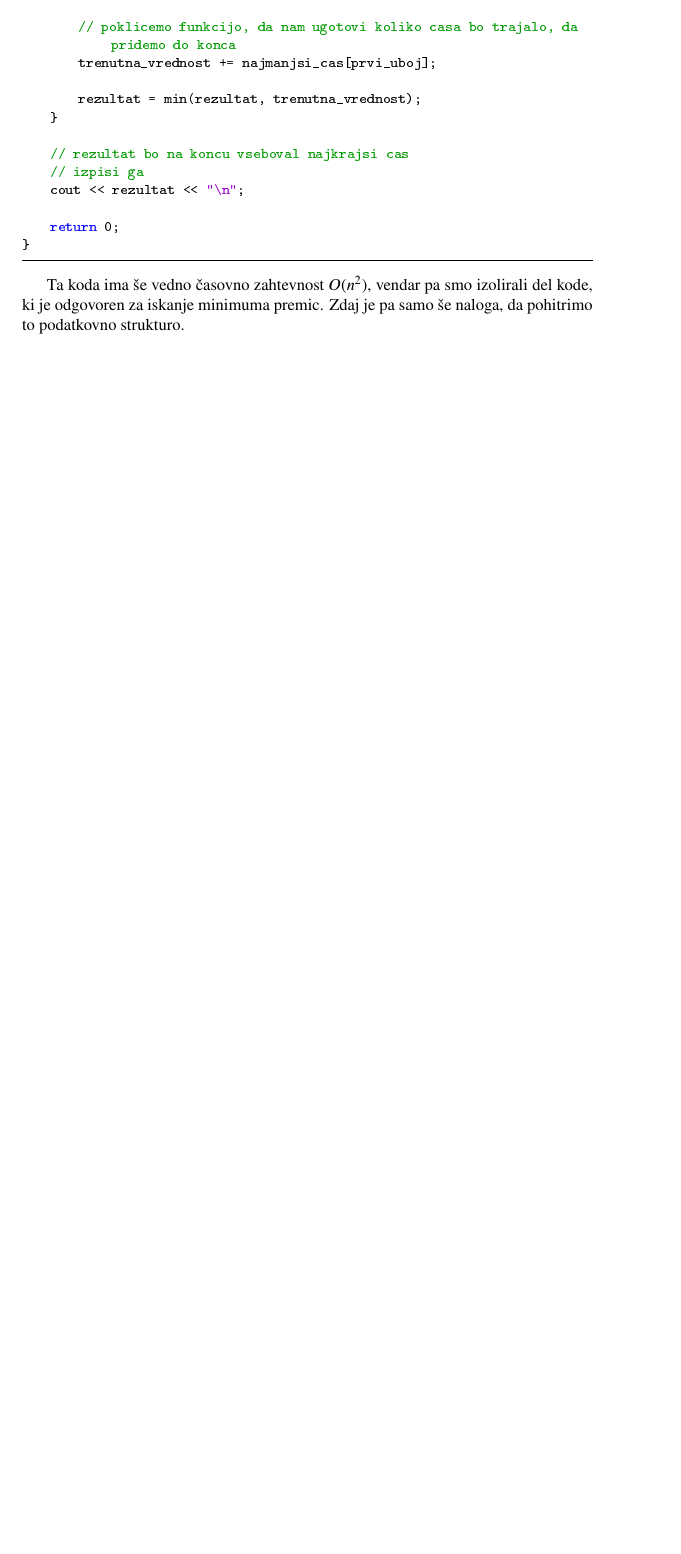
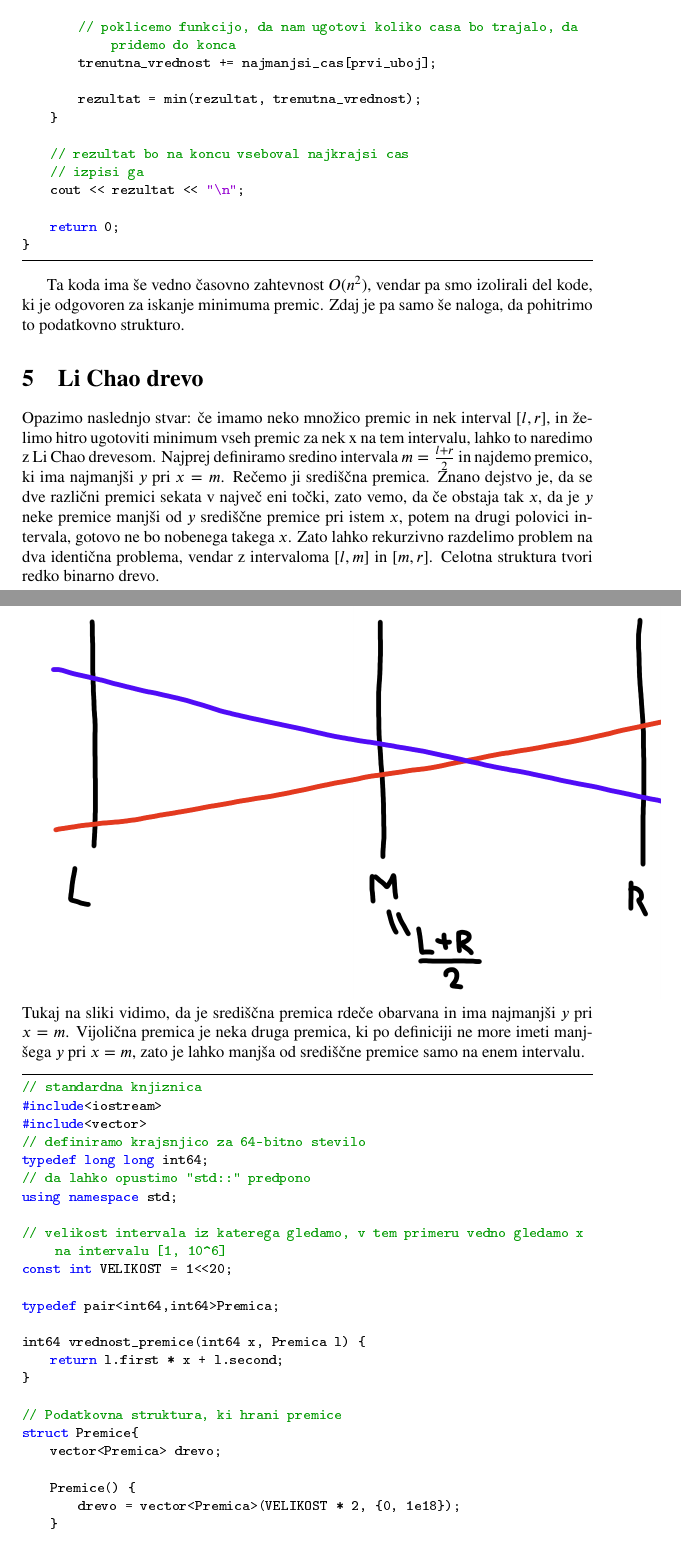
Before and after one commit to Zorz42/seminarska-naloga, a LaTeX document (main.tex, which reads 04_optimizacija2.tex): part of page 8 of 8 before the commit and two parts of pages 8 and 9 of 12 after it, the two joined at a grey line, cut so that both start at the same text, the shorter picture padded with empty space. The pictures show the PDF file main.pdf that the author committed with the source.

Commit message:
probably done: now to polishing

```diff
--- a/04_optimizacija2.tex
+++ b/04_optimizacija2.tex
@@ -124,3 +124,45 @@ int main(){
 
 Ta koda ima še vedno časovno zahtevnost $O(n^2)$, vendar pa smo izolirali del kode, ki je odgovoren za iskanje minimuma premic.
 Zdaj je pa samo še naloga, da pohitrimo to podatkovno strukturo.
+
+\section{Li Chao drevo}\label{sec:li-chao-drevo}
+Opazimo naslednjo stvar: če imamo neko množico premic in nek interval $[l, r]$, in želimo hitro ugotoviti minimum vseh premic za nek x na tem intervalu, lahko to naredimo z Li Chao drevesom.
+Najprej definiramo sredino intervala $m = \frac{l + r}{2}$ in najdemo premico, ki ima najmanjši $y$ pri $x = m$.
+Rečemo ji središčna premica.
+Znano dejstvo je, da se dve različni premici sekata v največ eni točki, zato vemo, da če obstaja tak $x$, da je $y$ neke premice manjši od $y$ središčne premice pri istem $x$, potem na drugi polovici intervala, gotovo ne bo nobenega takega $x$.
+Zato lahko rekurzivno razdelimo problem na dva identična problema, vendar z intervaloma $[l, m]$ in $[m, r]$.
+Celotna struktura tvori binarno drevo.
+
+\includegraphics[scale=0.6]{image1}
+Tukaj na sliki vidimo, da je središčna premica rdeče obarvana in ima najmanjši $y$ pri $x = m$.
+Vijolična premica je neka druga premica, ki po definiciji ne more imeti manjšega $y$ pri $x = m$, zato je lahko manjša od središčne premice samo na enem intervalu.
+
+\begin{lstlisting}[label={lst:code5}, language=C++]
+// standardna knjiznica
+#include<iostream>
+#include<vector>
+// definiramo krajsnjico za 64-bitno stevilo
+typedef long long int64;
+// da lahko opustimo "std::" predpono
+using namespace std;
+
+// velikost intervala iz katerega gledamo, v tem primeru vedno gledamo x na intervalu [1, 10^6]
+const int VELIKOST = 1<<20;
+
+typedef pair<int64,int64>Premica;
+
+int64 vrednost_premice(int64 x, Premica l) {
+    return l.first * x + l.second;
+}
+
+// Podatkovna struktura, ki hrani premice
+struct Premice{
+    vector<Premica> drevo;
+
+    Premice() {
+        drevo = vector<Premica>(VELIKOST * 2, {0, 1e18});
+    }
+
+    void dodaj(int node, int l, int r, Premica premica) {
+        // ce je dolzina intervala 1, ga ne moremo vec deliti
+        if(l == r - 1) {
@@ -126,0 +172 @@ Zdaj je pa samo še naloga, da pohitrimo to podatkovno strukturo.
+            return;
@@ -126,0 +179 @@ Zdaj je pa samo še naloga, da pohitrimo to podatkovno strukturo.
+        int m = (l + r) / 2;
@@ -126,0 +185 @@ Zdaj je pa samo še naloga, da pohitrimo to podatkovno strukturo.
+        } else
@@ -126,0 +191,10 @@ Zdaj je pa samo še naloga, da pohitrimo to podatkovno strukturo.
+        dodaj(1, 0, VELIKOST, l);
+    }
+
+    int64 minimum(int node, int l, int r, int64 x) {\
+        // ce je dolzina intervala 1, ga ne moremo vec deliti
+        if(l == r - 1)
+            return vrednost_premice(x, drevo[node]);
+
+
+        int m = (l + r) / 2;
@@ -126,0 +205,5 @@ Zdaj je pa samo še naloga, da pohitrimo to podatkovno strukturo.
+        if(x < m)
+            val = min(val, minimum(2 * node, l, m, x));
+        else
+            val = min(val, minimum(2 * node + 1, m, r, x));
+        return val;
@@ -126,0 +222,3 @@ Zdaj je pa samo še naloga, da pohitrimo to podatkovno strukturo.
+int main(){
+    // ni tako pomembno:
+    // preberemo n in x
@@ -126,0 +232,3 @@ Zdaj je pa samo še naloga, da pohitrimo to podatkovno strukturo.
+        cin>>i;
+    for(int&i:spretnost_po)
+        cin>>i;
@@ -126,0 +240 @@ Zdaj je pa samo še naloga, da pohitrimo to podatkovno strukturo.
+    najmanjsi_cas[n - 1] = 0;
@@ -126,0 +246 @@ Zdaj je pa samo še naloga, da pohitrimo to podatkovno strukturo.
+    Premice premice;
@@ -126,0 +268,6 @@ Zdaj je pa samo še naloga, da pohitrimo to podatkovno strukturo.
+    // izpisi ga
+    cout << rezultat << "\n";
+
+    return 0;
+}
+\end{lstlisting}
```
Also changed, not shown: main.tex (+2 -0 lines), image1.png (added), main.pdf, 04_optimizacija2.tex (73 more changed lines).
